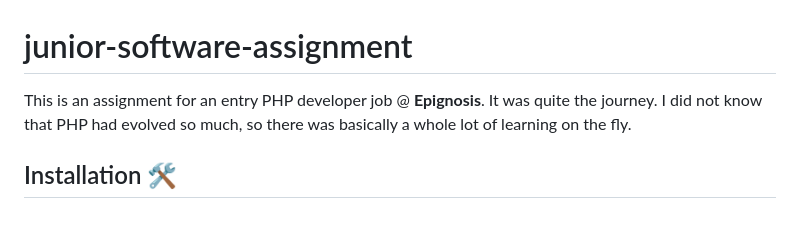
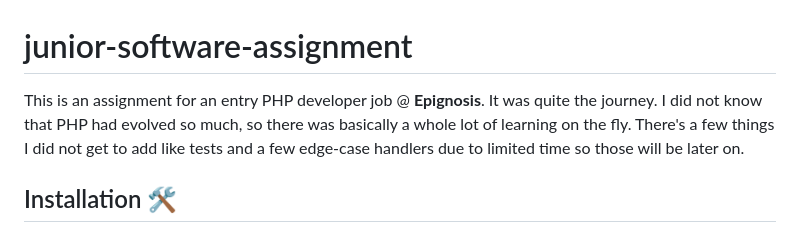
Before and after one commit to Vagg-davios/junior-development-assignment, a Markdown page: README.md, the part around the change. GitHub-like rendering.

```diff
--- a/README.md
+++ b/README.md
@@ -1,6 +1,6 @@
 # junior-software-assignment
 
-This is an assignment for an entry PHP developer job @ **Epignosis**. It was quite the journey. I did not know that PHP had evolved so much, so there was basically a whole lot of learning on the fly.
+This is an assignment for an entry PHP developer job @ **Epignosis**. It was quite the journey. I did not know that PHP had evolved so much, so there was basically a whole lot of learning on the fly. There's a few things I did not get to add like tests and a few edge-case handlers due to limited time so those will be later on.
 
 ## Installation 🛠
 1. Download as .zip or clone this repo using
```
